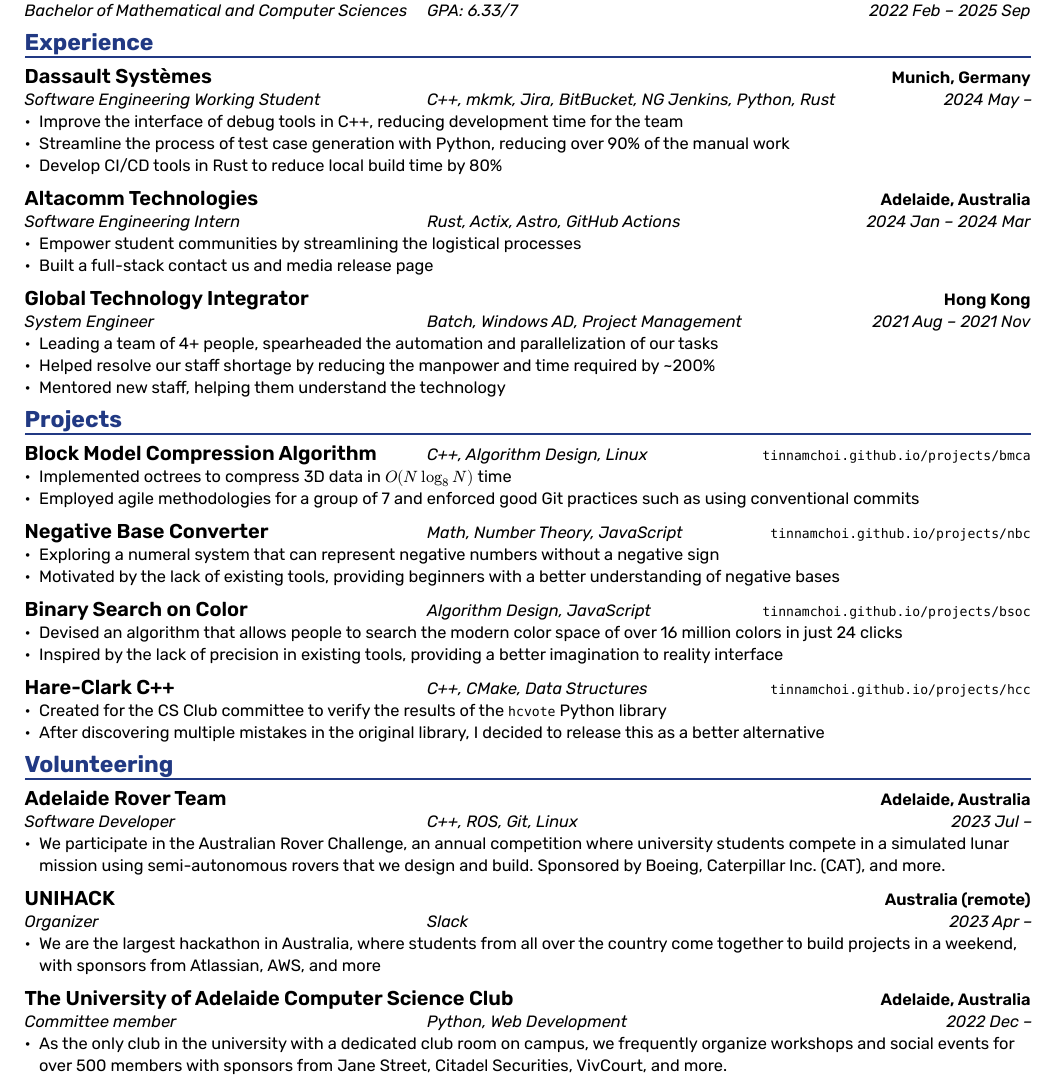
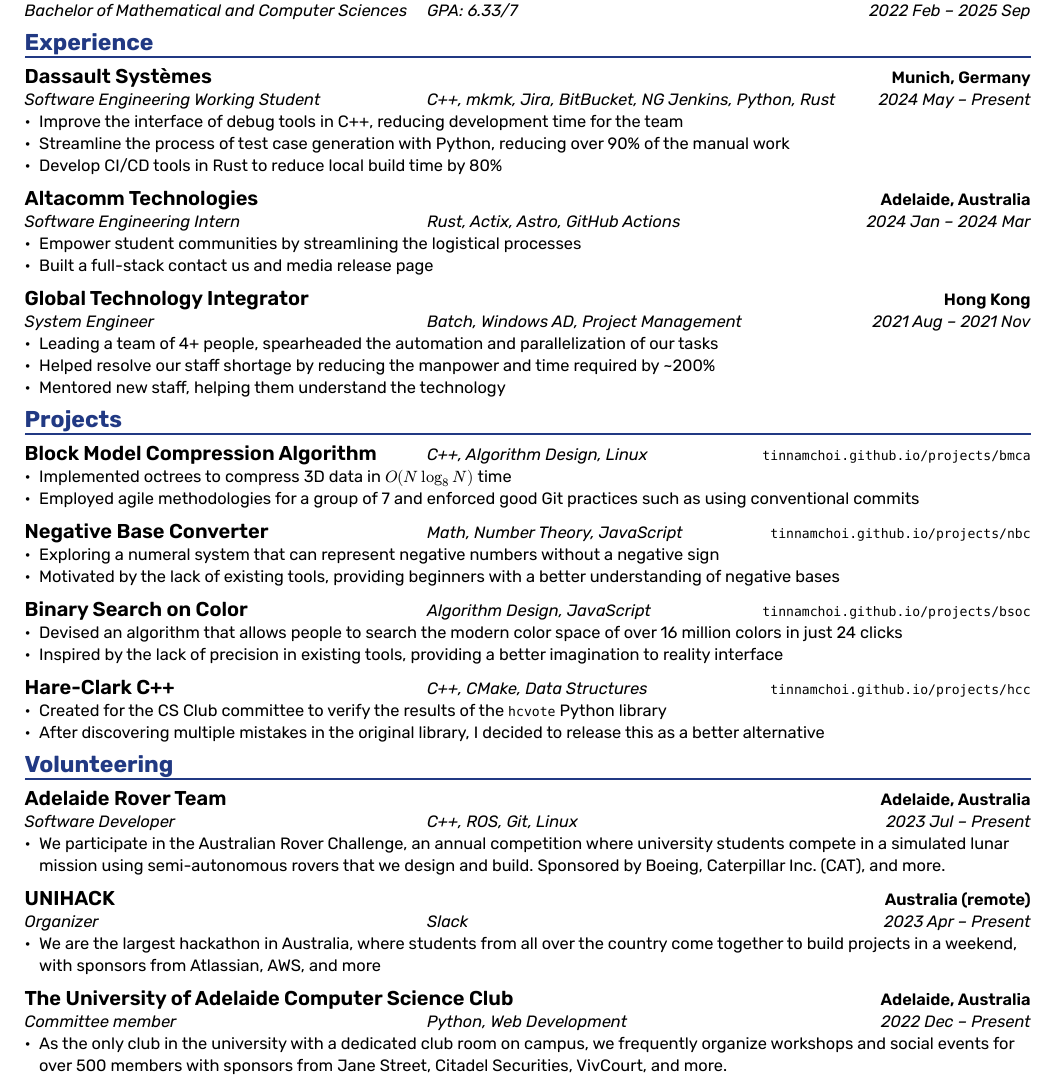
Before and after one commit to tinnamchoi/resumes, a Typst document (src/resume.typ): part of the page, cut so that both start at the same text. The pictures show the PDF file resume.pdf that the author committed with the source.

Commit message:
feat: add "Present" to resume

```diff
--- a/src/resume.typ
+++ b/src/resume.typ
@@ -37,6 +37,7 @@
   location: "Munich, Germany",
   technologies: "C++, mkmk, Jira, BitBucket, NG Jenkins, Python, Rust",
   from: "2024 May",
+  to: "Present",
 )
 - Improve the interface of debug tools in C++, reducing development time for the team
 - Streamline the process of test case generation with Python, reducing over 90% of the manual work
@@ -107,6 +108,7 @@
   location: "Adelaide, Australia",
   technologies: "C++, ROS, Git, Linux",
   from: "2023 Jul",
+  to: "Present",
 )
 - We participate in the Australian Rover Challenge, an annual competition where university students compete in a simulated lunar mission using semi-autonomous rovers that we design and build. Sponsored by Boeing, Caterpillar Inc. (CAT), and more.
 
@@ -116,6 +118,7 @@
   location: "Australia (remote)",
   technologies: "Slack",
   from: "2023 Apr",
+  to: "Present",
 )
 - We are the largest hackathon in Australia, where students from all over the country come together to build projects in a weekend, with sponsors from Atlassian, AWS, and more
 
@@ -125,6 +128,7 @@
   location: "Adelaide, Australia",
   technologies: "Python, Web Development",
   from: "2022 Dec",
+  to: "Present",
 )
 - As the only club in the university with a dedicated club room on campus, we frequently organize workshops and social events for over 500 members with sponsors from Jane Street, Citadel Securities, VivCourt, and more.
 
```
Also changed, not shown: resume.pdf.
